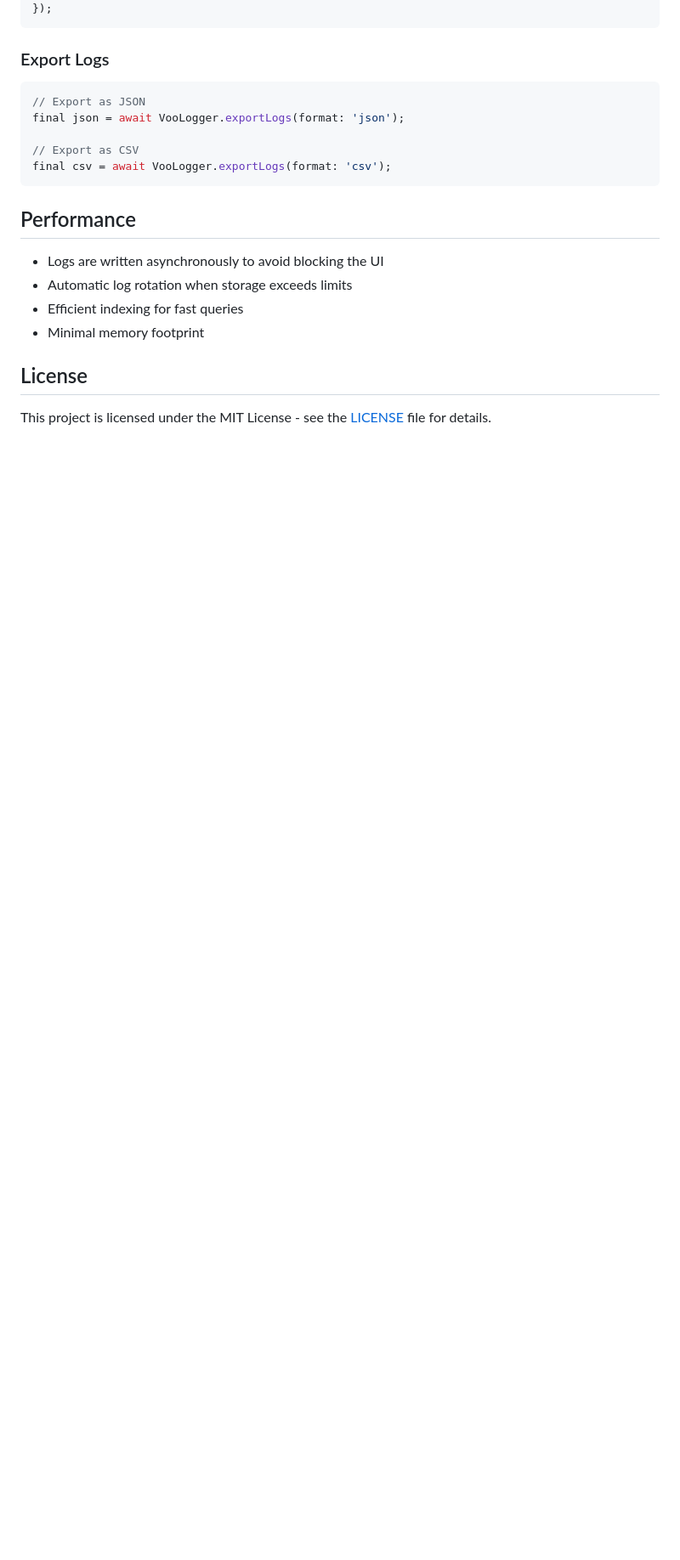
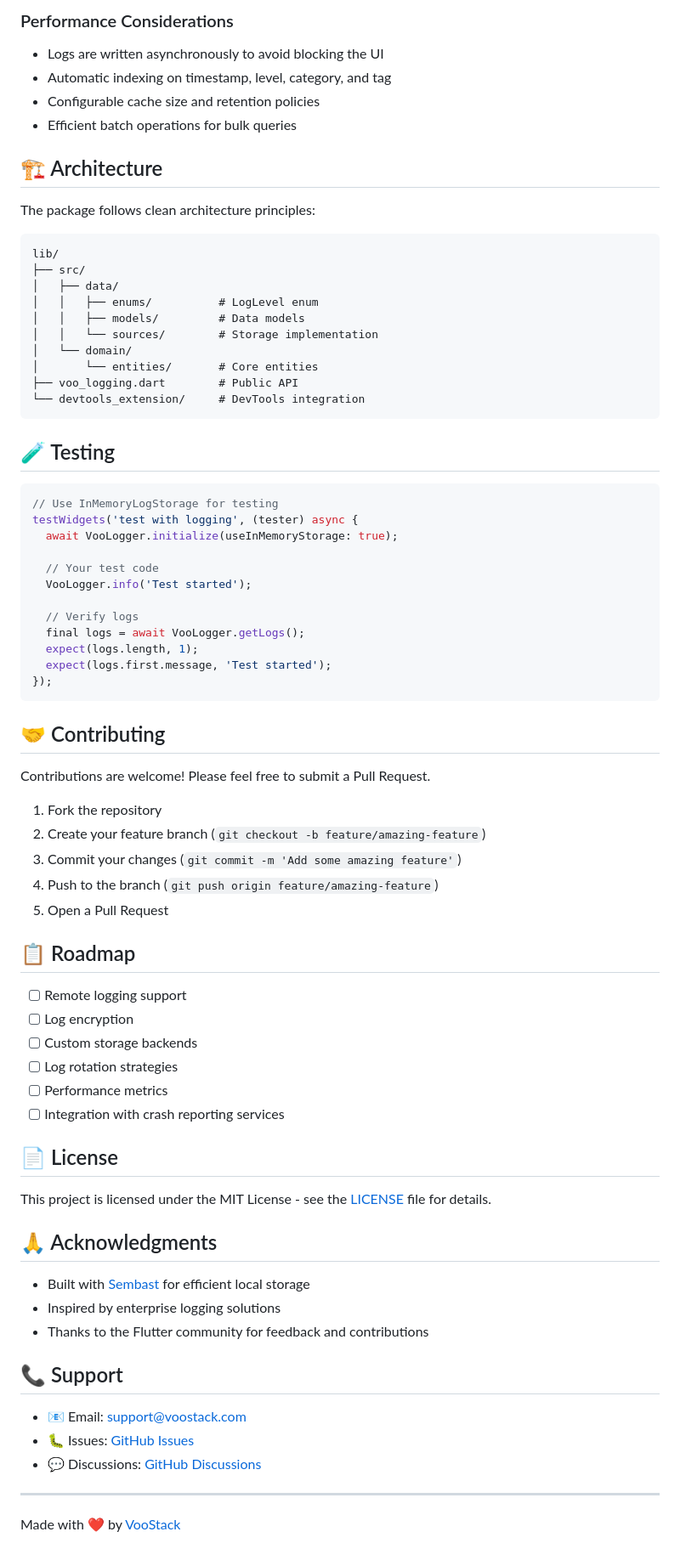
Before and after one commit to VooStack/voo_logging, a Markdown page: README.md, the part around the change printed below. Shown: that part at 85% size. Drawn GitHub-style; blank space fills up the shorter version.

Commit message:
Enhance README with detailed features, installation instructions, and usage examples; improve structure and clarity for better user guidance

````diff
--- a/README.md
+++ b/README.md
@@ -113,23 +255,79 @@ VooLogger.info('API Request', metadata: {
+### Performance Considerations
+
+- Logs are written asynchronously to avoid blocking the UI
+- Automatic indexing on timestamp, level, category, and tag
+- Configurable cache size and retention policies
+- Efficient batch operations for bulk queries
+
+## 🏗️ Architecture
+
+The package follows clean architecture principles:
+
+```
+lib/
+├── src/
+│   ├── data/
+│   │   ├── enums/          # LogLevel enum
+│   │   ├── models/         # Data models
+│   │   └── sources/        # Storage implementation
+│   └── domain/
+│       └── entities/       # Core entities
+├── voo_logging.dart        # Public API
+└── devtools_extension/     # DevTools integration
+```
+
+## 🧪 Testing
+
+```dart
+// Use InMemoryLogStorage for testing
+testWidgets('test with logging', (tester) async {
+  await VooLogger.initialize(useInMemoryStorage: true);
+
+  // Your test code
+  VooLogger.info('Test started');
+
+  // Verify logs
+  final logs = await VooLogger.getLogs();
+  expect(logs.length, 1);
+  expect(logs.first.message, 'Test started');
 });
 ```
 
-### Export Logs
+## 🤝 Contributing
 
-```dart
-// Export as JSON
-final json = await VooLogger.exportLogs(format: 'json');
+Contributions are welcome! Please feel free to submit a Pull Request.
 
-// Export as CSV
-final csv = await VooLogger.exportLogs(format: 'csv');
-```
+1. Fork the repository
+2. Create your feature branch (`git checkout -b feature/amazing-feature`)
+3. Commit your changes (`git commit -m 'Add some amazing feature'`)
+4. Push to the branch (`git push origin feature/amazing-feature`)
+5. Open a Pull Request
 
-## Performance
+## 📋 Roadmap
 
-- Logs are written asynchronously to avoid blocking the UI
-- Automatic log rotation when storage exceeds limits
-- Efficient indexing for fast queries
-- Minimal memory footprint
+- [ ] Remote logging support
+- [ ] Log encryption
+- [ ] Custom storage backends
+- [ ] Log rotation strategies
+- [ ] Performance metrics
+- [ ] Integration with crash reporting services
 
-## License
+## 📄 License
 
 This project is licensed under the MIT License - see the [LICENSE](LICENSE) file for details.
+
+## 🙏 Acknowledgments
+
+- Built with [Sembast](https://pub.dev/packages/sembast) for efficient local storage
+- Inspired by enterprise logging solutions
+- Thanks to the Flutter community for feedback and contributions
+
+## 📞 Support
+
+- 📧 Email: support@voostack.com
+- 🐛 Issues: [GitHub Issues](https://github.com/voostack/voo_logging/issues)
+- 💬 Discussions: [GitHub Discussions](https://github.com/voostack/voo_logging/discussions)
+
+---
+
+Made with ❤️ by [VooStack](https://voostack.com)
````
Also changed, not shown: other parts of README.md (+209 -67 lines).
